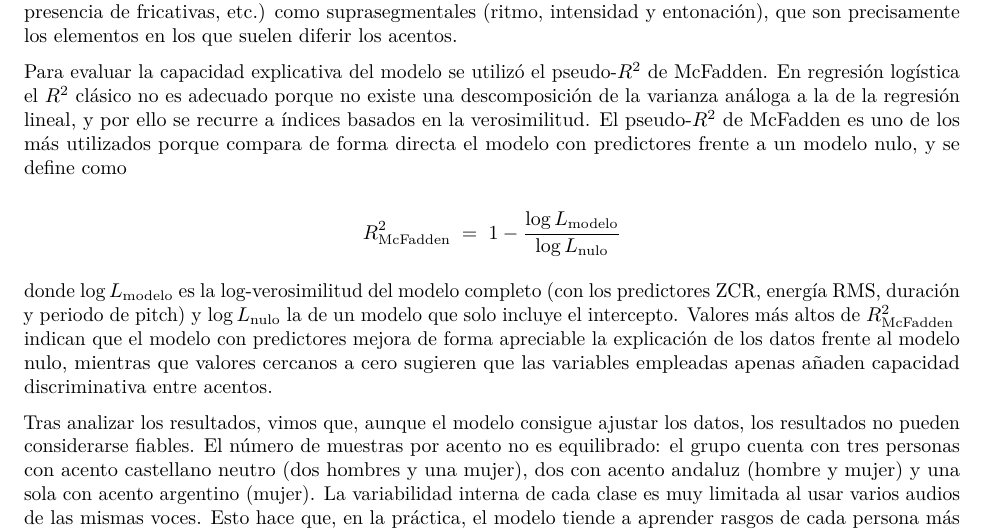
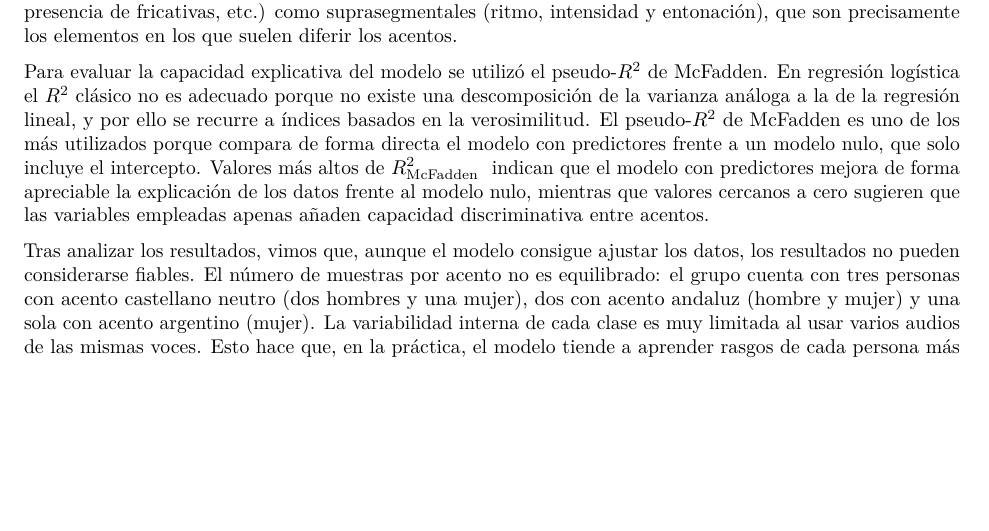
Before and after one commit to diazcas2/Proyecto-An-lisis-de-Se-ales-Grupo-E, an R Markdown document (Informe.Rmd): part of page 17 of 17, cut so that both start at the same text, the shorter picture padded with empty space. Rendered offline with R 4.5, knitr and Pandoc, then LaTeX, with nearby package versions; some code elsewhere in the file could not run offline.

Commit message:
modelo de acento

````diff
--- a/Informe.Rmd
+++ b/Informe.Rmd
@@ -1307,11 +1307,7 @@ mod_acento <- multinom(acento ~ zcr + energia_rms + duracion + period_pitch, dat
 summary(mod_acento)
 ```
 
-Para evaluar la capacidad explicativa del modelo se utilizó el pseudo-$R^2$ de McFadden. En regresión logística el $R^2$ clásico no es adecuado porque no existe una descomposición de la varianza análoga a la de la regresión lineal, y por ello se recurre a índices basados en la verosimilitud. El pseudo-$R^2$ de McFadden es uno de los más utilizados porque compara de forma directa el modelo con predictores frente a un modelo nulo, y se define como
-
-$$R^2_{\text{McFadden}} \;=\; 1 - \frac{\log L_{\text{modelo}}}{\log L_{\text{nulo}}}$$
-
-donde $\log L_{\text{modelo}}$ es la log-verosimilitud del modelo completo (con los predictores ZCR, energía RMS, duración y periodo de pitch) y $\log L_{\text{nulo}}$ la de un modelo que solo incluye el intercepto. Valores más altos de $R^2_{\text{McFadden}}~$ indican que el modelo con predictores mejora de forma apreciable la explicación de los datos frente al modelo nulo, mientras que valores cercanos a cero sugieren que las variables empleadas apenas añaden capacidad discriminativa entre acentos.
+Para evaluar la capacidad explicativa del modelo se utilizó el pseudo-$R^2$ de McFadden. En regresión logística el $R^2$ clásico no es adecuado porque no existe una descomposición de la varianza análoga a la de la regresión lineal, y por ello se recurre a índices basados en la verosimilitud. El pseudo-$R^2$ de McFadden es uno de los más utilizados porque compara de forma directa el modelo con predictores frente a un modelo nulo, que solo incluye el intercepto. Valores más altos de $R^2_{\text{McFadden}}~$ indican que el modelo con predictores mejora de forma apreciable la explicación de los datos frente al modelo nulo, mientras que valores cercanos a cero sugieren que las variables empleadas apenas añaden capacidad discriminativa entre acentos.
 
 ```{r, include=FALSE}
 logL_modelo <- logLik(mod_acento)
````
